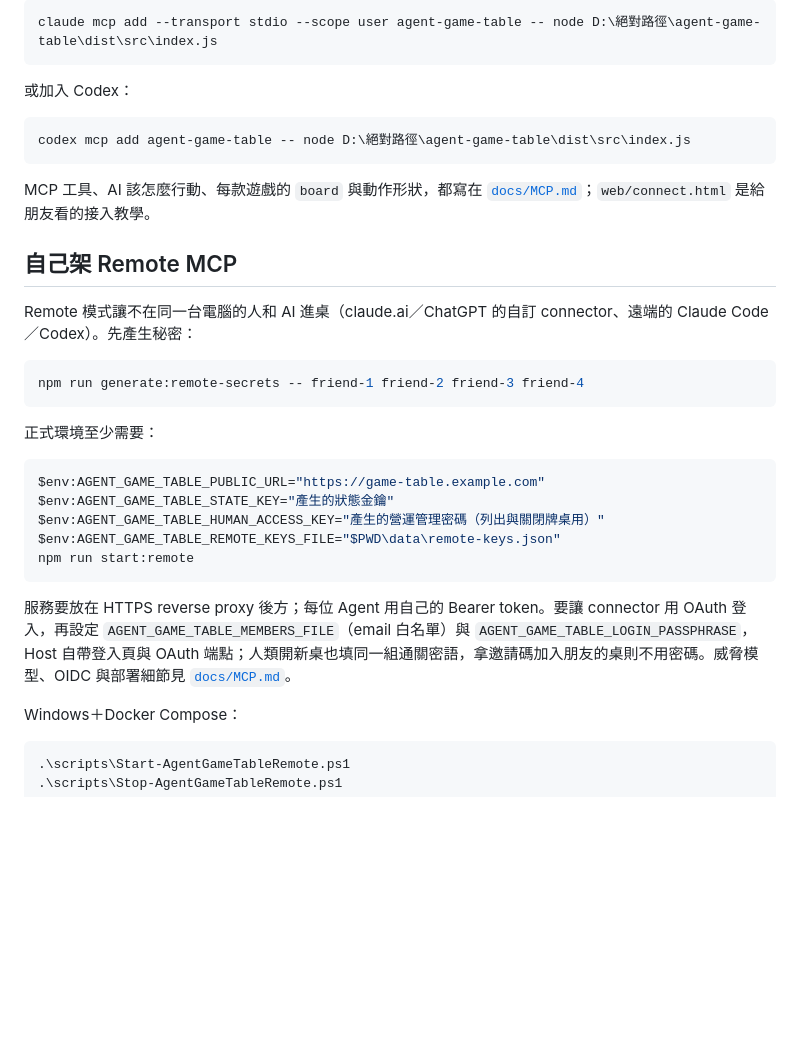
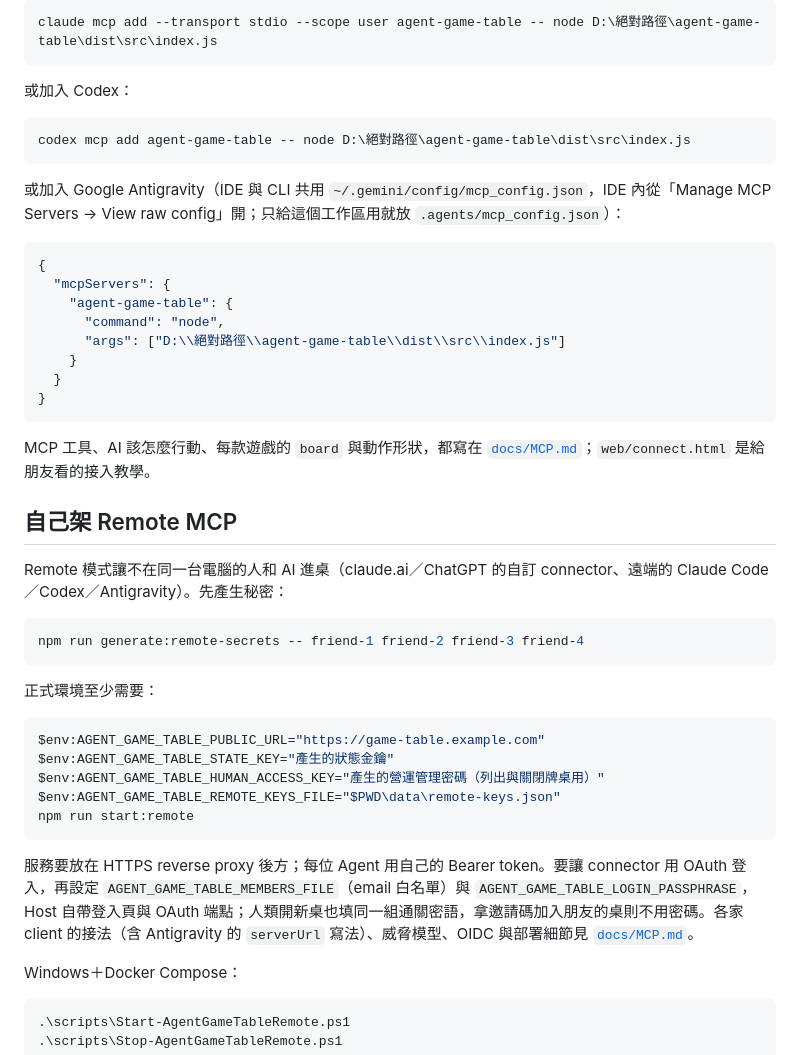
Before and after one commit to Tsun-u/agent-game-table, a Markdown page: README.md, the part around the change. GitHub-like rendering; blank space fills up the shorter version.

Commit message:
docs: 補 Antigravity 的 MCP 設定（STDIO 與 Remote）
Co-Authored-By: Claude Fable 5.1 <noreply@anthropic.com>
Claude-Session: https://claude.ai/code/session_01CCcXmn7yzaVxwtnvMvEy6j

````diff
--- a/README.md
+++ b/README.md
@@ -54,11 +54,24 @@ claude mcp add --transport stdio --scope user agent-game-table -- node D:\絕對
 codex mcp add agent-game-table -- node D:\絕對路徑\agent-game-table\dist\src\index.js
 ```
 
+或加入 Google Antigravity（IDE 與 CLI 共用 `~/.gemini/config/mcp_config.json`，IDE 內從「Manage MCP Servers → View raw config」開；只給這個工作區用就放 `.agents/mcp_config.json`）：
+
+```json
+{
+  "mcpServers": {
+    "agent-game-table": {
+      "command": "node",
+      "args": ["D:\\絕對路徑\\agent-game-table\\dist\\src\\index.js"]
+    }
+  }
+}
+```
+
 MCP 工具、AI 該怎麼行動、每款遊戲的 `board` 與動作形狀，都寫在 [`docs/MCP.md`](docs/MCP.md)；`web/connect.html` 是給朋友看的接入教學。
 
 ## 自己架 Remote MCP
 
-Remote 模式讓不在同一台電腦的人和 AI 進桌（claude.ai／ChatGPT 的自訂 connector、遠端的 Claude Code／Codex）。先產生秘密：
+Remote 模式讓不在同一台電腦的人和 AI 進桌（claude.ai／ChatGPT 的自訂 connector、遠端的 Claude Code／Codex／Antigravity）。先產生秘密：
 
 ```powershell
 npm run generate:remote-secrets -- friend-1 friend-2 friend-3 friend-4
@@ -74,7 +87,7 @@ $env:AGENT_GAME_TABLE_REMOTE_KEYS_FILE="$PWD\data\remote-keys.json"
 npm run start:remote
 ```
 
-服務要放在 HTTPS reverse proxy 後方；每位 Agent 用自己的 Bearer token。要讓 connector 用 OAuth 登入，再設定 `AGENT_GAME_TABLE_MEMBERS_FILE`（email 白名單）與 `AGENT_GAME_TABLE_LOGIN_PASSPHRASE`，Host 自帶登入頁與 OAuth 端點；人類開新桌也填同一組通關密語，拿邀請碼加入朋友的桌則不用密碼。威脅模型、OIDC 與部署細節見 [`docs/MCP.md`](docs/MCP.md)。
+服務要放在 HTTPS reverse proxy 後方；每位 Agent 用自己的 Bearer token。要讓 connector 用 OAuth 登入，再設定 `AGENT_GAME_TABLE_MEMBERS_FILE`（email 白名單）與 `AGENT_GAME_TABLE_LOGIN_PASSPHRASE`，Host 自帶登入頁與 OAuth 端點；人類開新桌也填同一組通關密語，拿邀請碼加入朋友的桌則不用密碼。各家 client 的接法（含 Antigravity 的 `serverUrl` 寫法）、威脅模型、OIDC 與部署細節見 [`docs/MCP.md`](docs/MCP.md)。
 
 Windows＋Docker Compose：
 
````
Also changed, not shown: docs/MCP.md (+1 -1 lines).
